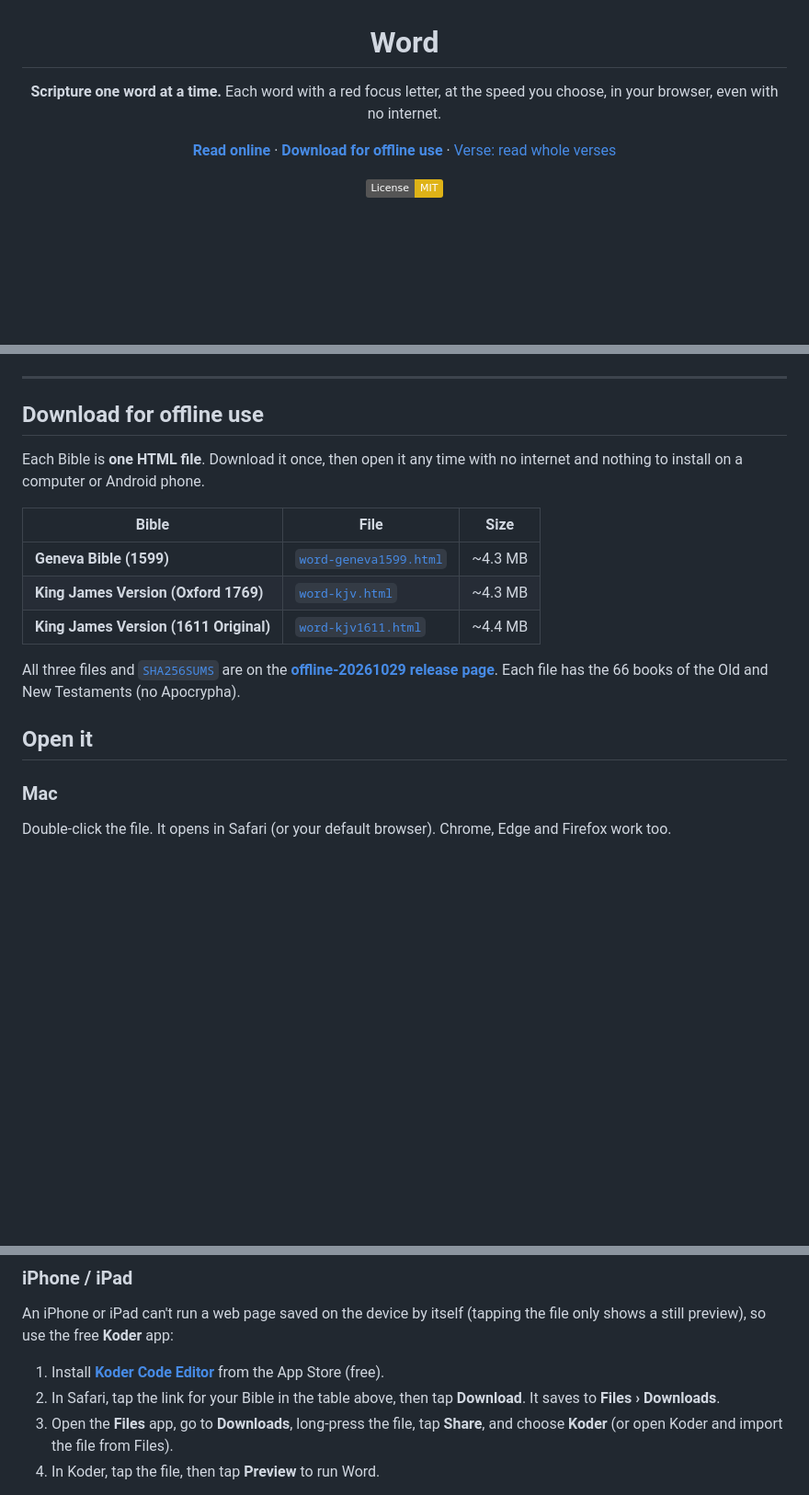
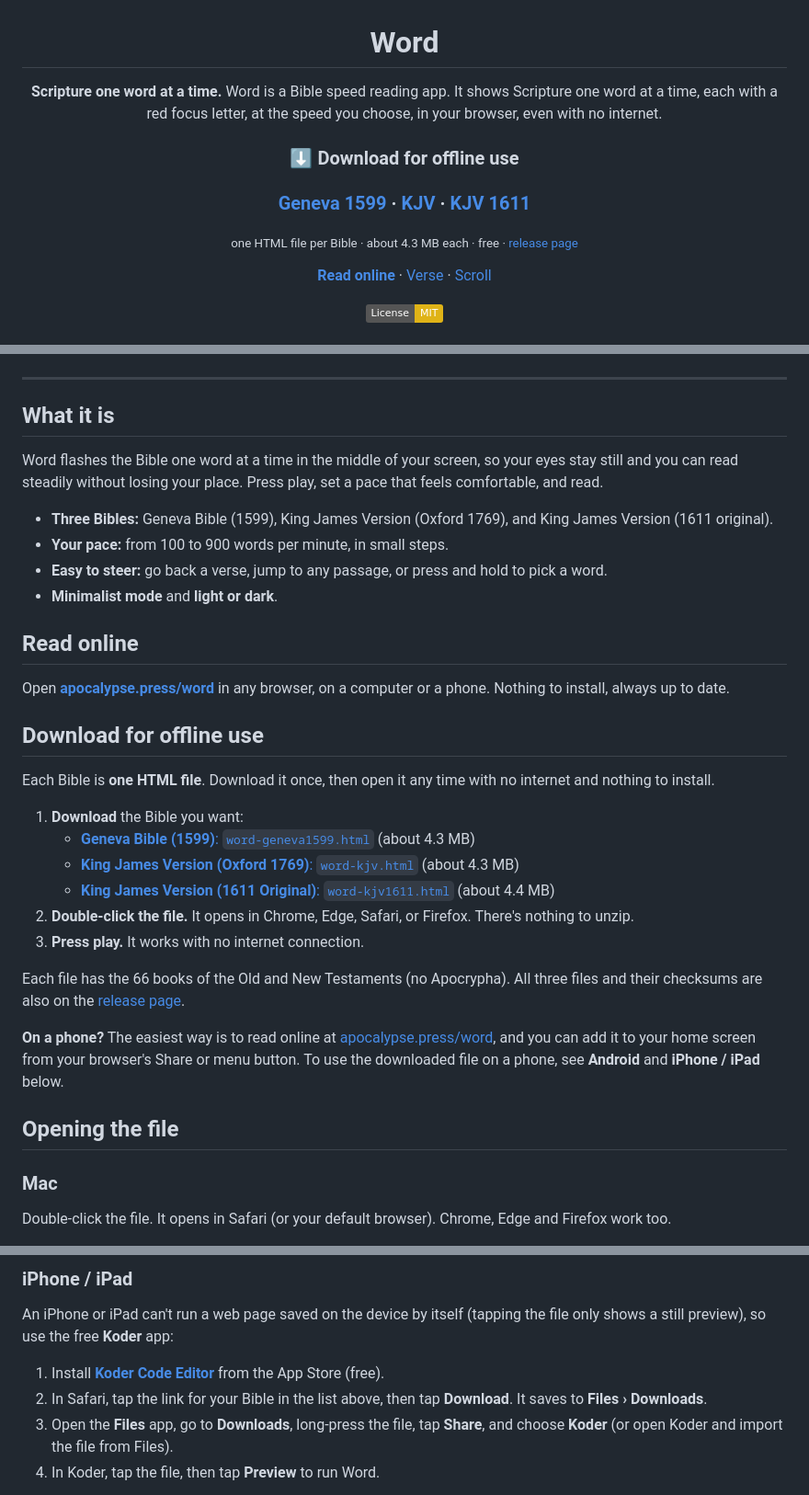
Before and after one commit to elcafe7/word, a Markdown page: README.md, 3 parts joined by grey strips. Shown at 92% size. GitHub-like rendering; badges without logos; blank space fills up the shorter version.

Commit message:
README: reader-friendly landing (what it is, Download for offline use via releases/latest for each Bible, how to open, phone note); developer info under For developers

```diff
--- a/README.md
+++ b/README.md
@@ -3,9 +3,15 @@
 # Word
 
 **Scripture one word at a time.**
-Each word with a red focus letter, at the speed you choose, in your browser, even with no internet.
+Word is a Bible speed reading app. It shows Scripture one word at a time, each with a red focus letter, at the speed you choose, in your browser, even with no internet.
 
-[**Read online**](https://apocalypse.press/word/) · [**Download for offline use**](#download-for-offline-use) · [Verse: read whole verses](https://apocalypse.press/verse/)
+### ⬇ Download for offline use
+
+### [Geneva 1599](https://github.com/elcafe7/word/releases/latest/download/word-geneva1599.html) · [KJV](https://github.com/elcafe7/word/releases/latest/download/word-kjv.html) · [KJV 1611](https://github.com/elcafe7/word/releases/latest/download/word-kjv1611.html)
+
+<sub>one HTML file per Bible · about 4.3 MB each · free · <a href="https://github.com/elcafe7/word/releases/latest">release page</a></sub>
+
+[**Read online**](https://apocalypse.press/word/) · [Verse](https://apocalypse.press/verse/) · [Scroll](https://apocalypse.press/scroll/)
 
 [![License: MIT](https://img.shields.io/badge/License-MIT-yellow.svg)](LICENSE)
 
@@ -17,19 +23,35 @@ Each word with a red focus letter, at the speed you choose, in your browser, eve
 
 ---
 
+## What it is
+
+Word flashes the Bible one word at a time in the middle of your screen, so your eyes stay still and you can read steadily without losing your place. Press play, set a pace that feels comfortable, and read.
+
+- **Three Bibles:** Geneva Bible (1599), King James Version (Oxford 1769), and King James Version (1611 original).
+- **Your pace:** from 100 to 900 words per minute, in small steps.
+- **Easy to steer:** go back a verse, jump to any passage, or press and hold to pick a word.
+- **Minimalist mode** and **light or dark**.
+
+## Read online
+
+Open **[apocalypse.press/word](https://apocalypse.press/word/)** in any browser, on a computer or a phone. Nothing to install, always up to date.
+
 ## Download for offline use
 
-Each Bible is **one HTML file**. Download it once, then open it any time with no internet and nothing to install on a computer or Android phone.
+Each Bible is **one HTML file**. Download it once, then open it any time with no internet and nothing to install.
 
-| Bible | File | Size |
-|---|---|---|
-| **Geneva Bible (1599)** | [`word-geneva1599.html`](https://github.com/elcafe7/word/releases/download/offline-20261029/word-geneva1599.html) | ~4.3 MB |
-| **King James Version (Oxford 1769)** | [`word-kjv.html`](https://github.com/elcafe7/word/releases/download/offline-20261029/word-kjv.html) | ~4.3 MB |
-| **King James Version (1611 Original)** | [`word-kjv1611.html`](https://github.com/elcafe7/word/releases/download/offline-20261029/word-kjv1611.html) | ~4.4 MB |
+1. **Download** the Bible you want:
+   - [**Geneva Bible (1599)**: `word-geneva1599.html`](https://github.com/elcafe7/word/releases/latest/download/word-geneva1599.html) (about 4.3 MB)
+   - [**King James Version (Oxford 1769)**: `word-kjv.html`](https://github.com/elcafe7/word/releases/latest/download/word-kjv.html) (about 4.3 MB)
+   - [**King James Version (1611 Original)**: `word-kjv1611.html`](https://github.com/elcafe7/word/releases/latest/download/word-kjv1611.html) (about 4.4 MB)
+2. **Double-click the file.** It opens in Chrome, Edge, Safari, or Firefox. There's nothing to unzip.
+3. **Press play.** It works with no internet connection.
 
-All three files and [`SHA256SUMS`](https://github.com/elcafe7/word/releases/download/offline-20261029/SHA256SUMS) are on the [**offline-20261029 release page**](https://github.com/elcafe7/word/releases/tag/offline-20261029). Each file has the 66 books of the Old and New Testaments (no Apocrypha).
+Each file has the 66 books of the Old and New Testaments (no Apocrypha). All three files and their checksums are also on the [release page](https://github.com/elcafe7/word/releases/latest).
 
-## Open it
+**On a phone?** The easiest way is to read online at [apocalypse.press/word](https://apocalypse.press/word/), and you can add it to your home screen from your browser's Share or menu button. To use the downloaded file on a phone, see **Android** and **iPhone / iPad** below.
+
+## Opening the file
 
 ### Mac
 Double-click the file. It opens in Safari (or your default browser). Chrome, Edge and Firefox work too.
@@ -48,7 +70,7 @@ If it opens in "HTML Viewer", nothing will play. Open it again and pick Chrome.
 An iPhone or iPad can't run a web page saved on the device by itself (tapping the file only shows a still preview), so use the free **Koder** app:
 
 1. Install **[Koder Code Editor](https://apps.apple.com/us/app/koder-code-editor/id1447489375)** from the App Store (free).
-2. In Safari, tap the link for your Bible in the table above, then tap **Download**. It saves to **Files › Downloads**.
+2. In Safari, tap the link for your Bible in the list above, then tap **Download**. It saves to **Files › Downloads**.
 3. Open the **Files** app, go to **Downloads**, long-press the file, tap **Share**, and choose **Koder** (or open Koder and import the file from Files).
 4. In Koder, tap the file, then tap **Preview** to run Word.
 
```
Also changed, not shown: other parts of README.md (+20 -13 lines).
